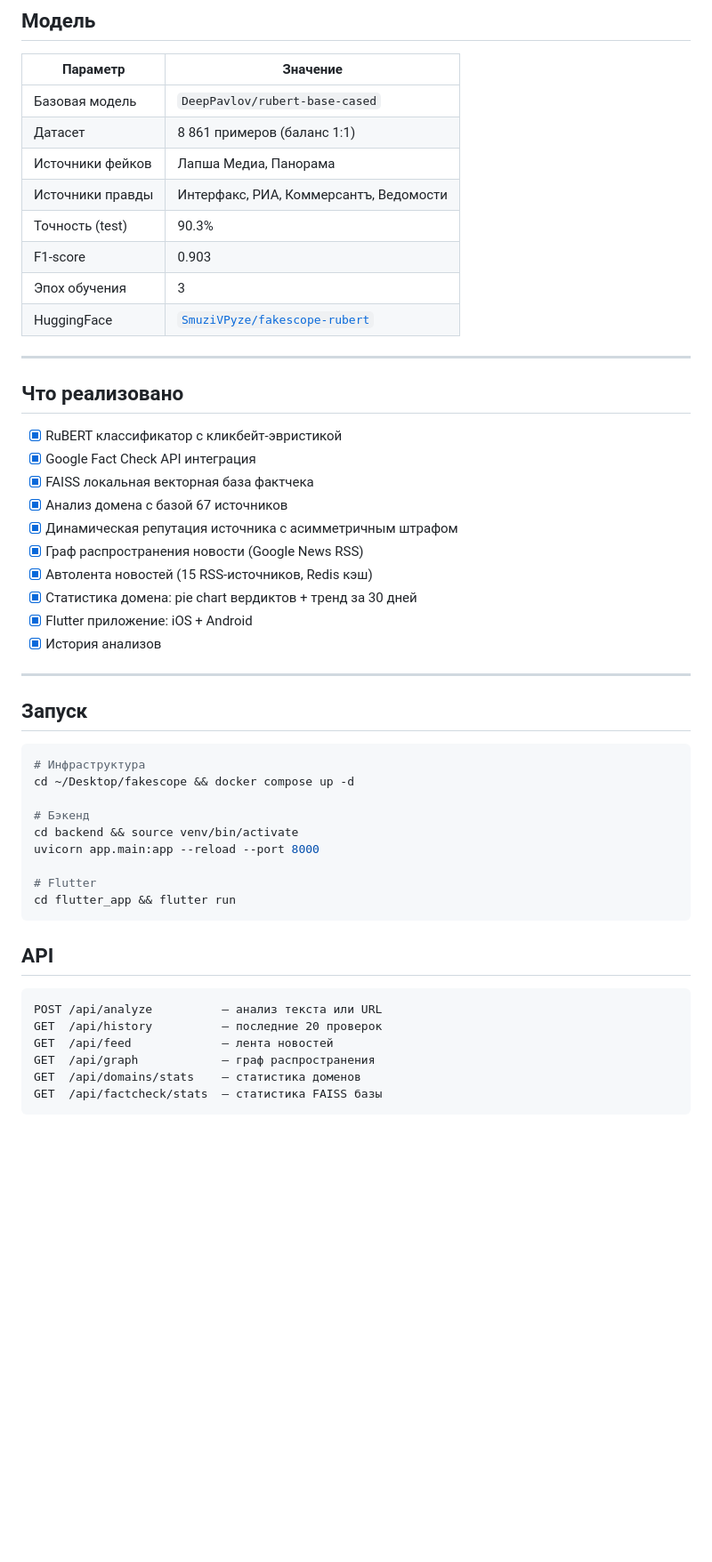
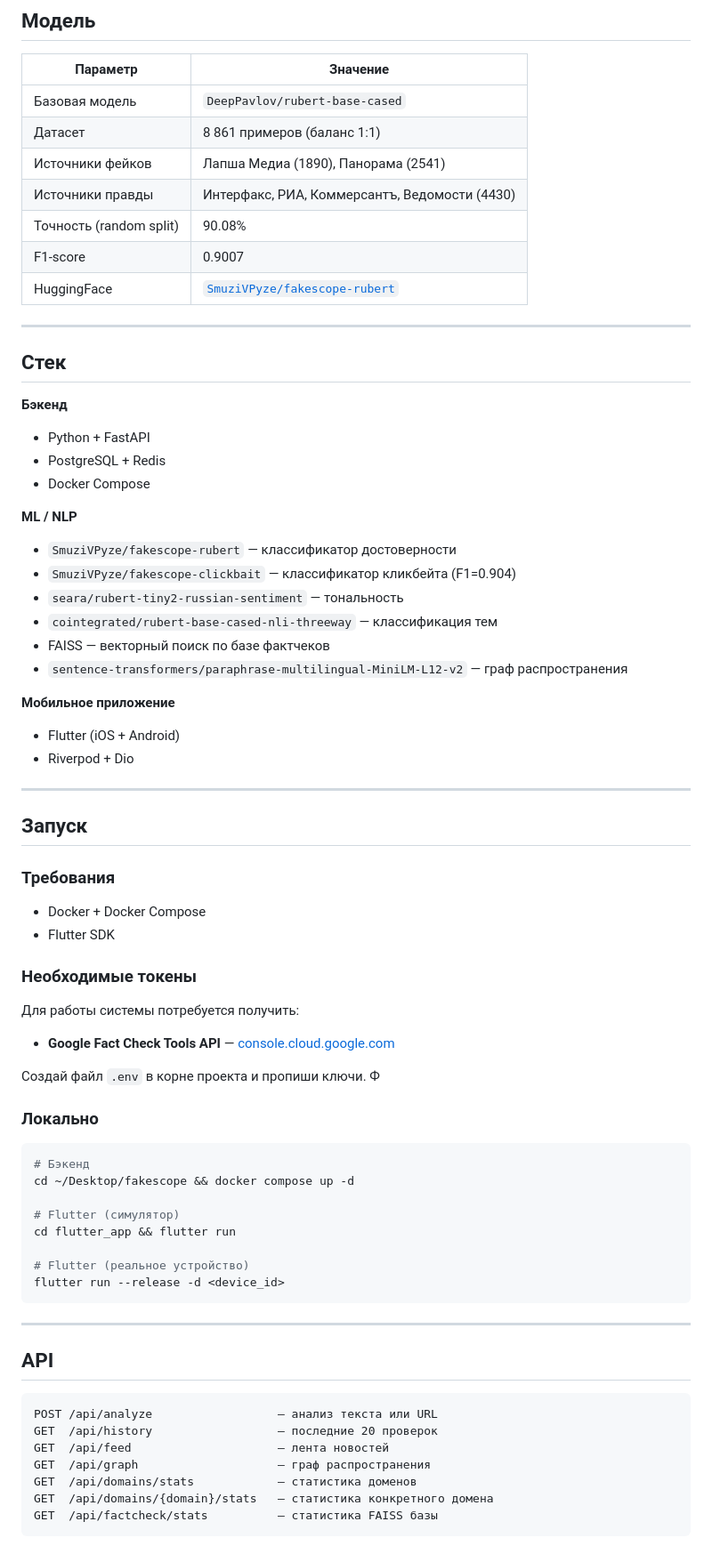
Before and after one commit to smuziVpyze/fakescope, a Markdown page: README.md, the part around one of its changes. Shown at 89% size. Rendered like a GitHub page; blank space fills up the shorter version.

````diff
--- a/README.md
+++ b/README.md
@@ -95,51 +73,71 @@ dynamic_trust       = base_score × 0.7 + history_score × 0.3
 |---|---|
 | Базовая модель | `DeepPavlov/rubert-base-cased` |
 | Датасет | 8 861 примеров (баланс 1:1) |
-| Источники фейков | Лапша Медиа, Панорама |
-| Источники правды | Интерфакс, РИА, Коммерсантъ, Ведомости |
-| Точность (test) | 90.3% |
-| F1-score | 0.903 |
-| Эпох обучения | 3 |
+| Источники фейков | Лапша Медиа (1890), Панорама (2541) |
+| Источники правды | Интерфакс, РИА, Коммерсантъ, Ведомости (4430) |
+| Точность (random split) | 90.08% |
+| F1-score | 0.9007 |
 | HuggingFace | [`SmuziVPyze/fakescope-rubert`](https://huggingface.co/SmuziVPyze/fakescope-rubert) |
 
 ---
 
-## Что реализовано
+## Стек
 
-- [x] RuBERT классификатор с кликбейт-эвристикой
-- [x] Google Fact Check API интеграция
-- [x] FAISS локальная векторная база фактчека
-- [x] Анализ домена с базой 67 источников
-- [x] Динамическая репутация источника с асимметричным штрафом
-- [x] Граф распространения новости (Google News RSS)
-- [x] Автолента новостей (15 RSS-источников, Redis кэш)
-- [x] Статистика домена: pie chart вердиктов + тренд за 30 дней
-- [x] Flutter приложение: iOS + Android
-- [x] История анализов
+**Бэкенд**
+- Python + FastAPI
+- PostgreSQL + Redis
+- Docker Compose
+
+**ML / NLP**
+- `SmuziVPyze/fakescope-rubert` — классификатор достоверности
+- `SmuziVPyze/fakescope-clickbait` — классификатор кликбейта (F1=0.904)
+- `seara/rubert-tiny2-russian-sentiment` — тональность
+- `cointegrated/rubert-base-cased-nli-threeway` — классификация тем
+- FAISS — векторный поиск по базе фактчеков
+- `sentence-transformers/paraphrase-multilingual-MiniLM-L12-v2` — граф распространения
+
+**Мобильное приложение**
+- Flutter (iOS + Android)
+- Riverpod + Dio
 
 ---
 
 ## Запуск
 
+### Требования
+- Docker + Docker Compose
+- Flutter SDK
+
+### Необходимые токены
+Для работы системы потребуется получить:
+- **Google Fact Check Tools API** — [console.cloud.google.com](https://console.cloud.google.com)
+
+
+Создай файл `.env` в корне проекта и пропиши ключи. Ф
+
+### Локально
+
 ```bash
-# Инфраструктура
+# Бэкенд
 cd ~/Desktop/fakescope && docker compose up -d
 
-# Бэкенд
-cd backend && source venv/bin/activate
-uvicorn app.main:app --reload --port 8000
+# Flutter (симулятор)
+cd flutter_app && flutter run
 
-# Flutter
-cd flutter_app && flutter run
+# Flutter (реальное устройство)
+flutter run --release -d <device_id>
 ```
+
+---
 
 ## API
 
 ```
-POST /api/analyze          — анализ текста или URL
-GET  /api/history          — последние 20 проверок
-GET  /api/feed             — лента новостей
-GET  /api/graph            — граф распространения
-GET  /api/domains/stats    — статистика доменов
-GET  /api/factcheck/stats  — статистика FAISS базы
+POST /api/analyze                  — анализ текста или URL
+GET  /api/history                  — последние 20 проверок
+GET  /api/feed                     — лента новостей
+GET  /api/graph                    — граф распространения
+GET  /api/domains/stats            — статистика доменов
+GET  /api/domains/{domain}/stats   — статистика конкретного домена
+GET  /api/factcheck/stats          — статистика FAISS базы
 ```
````
Also changed, not shown: other parts of README.md (+35 -57 lines).
